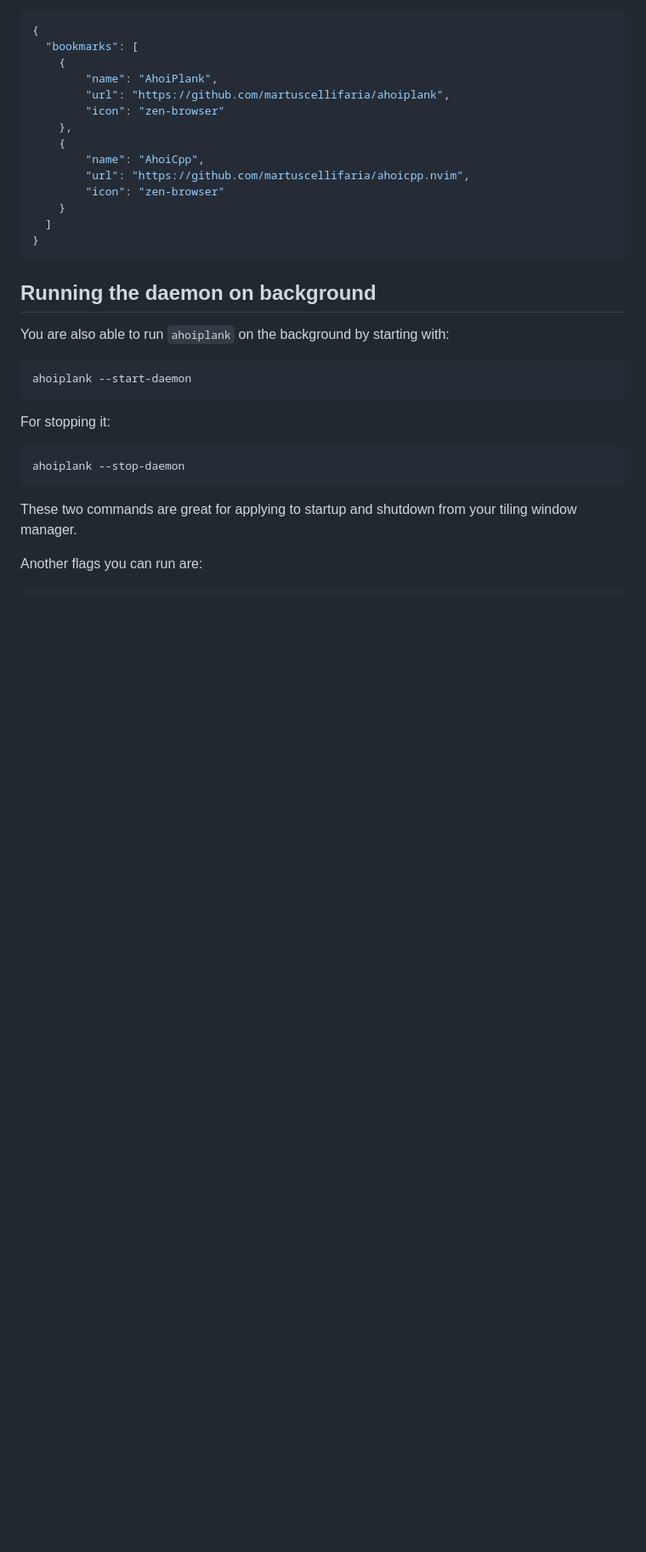
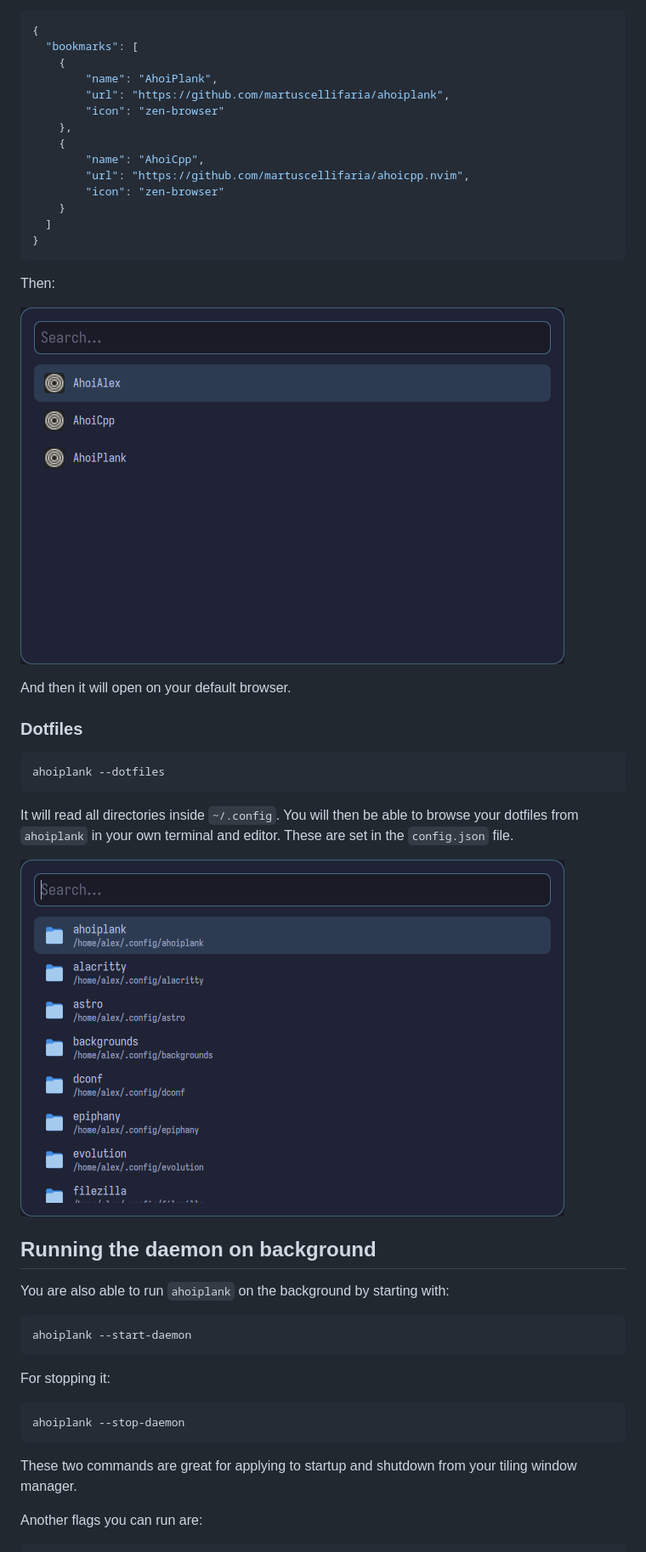
Before and after one commit to martuscellifaria/AhoiPlank, a Markdown page: README.md, the part around one of its changes. Shown at 85% size. Drawn GitHub-style; pictures changed too: resources/ahoiplank-bookmark-window.png (added), resources/ahoiplank-dotfiles-window.png (added); blank space fills up the shorter version.

Commit message:
Added dotfiles mode plus update on the config class and screenshots

````diff
--- a/README.md
+++ b/README.md
@@ -149,6 +155,21 @@ It will read from your dotfiles `~/.config/ahoiplank/bookmarks.json`. For exampl
   ]
 }
 ```
+Then:
+
+![AhoiPlank bookmark mode](resources/ahoiplank-bookmark-window.png)
+
+And then it will open on your default browser.
+
+### Dotfiles
+
+```bash
+ahoiplank --dotfiles
+```
+
+It will read all directories inside `~/.config`. You will then be able to browse your dotfiles from `ahoiplank` in your own terminal and editor. These are set in the `config.json` file.
+
+![AhoiPlank dotfiles mode](resources/ahoiplank-dotfiles-window.png)
 
 ## Running the daemon on background
 
````
Also changed, not shown: other parts of README.md (+31 -25 lines), ahoiplank-window.png (deleted), resources/ahoiplank-window.png (added), 12 other files.
